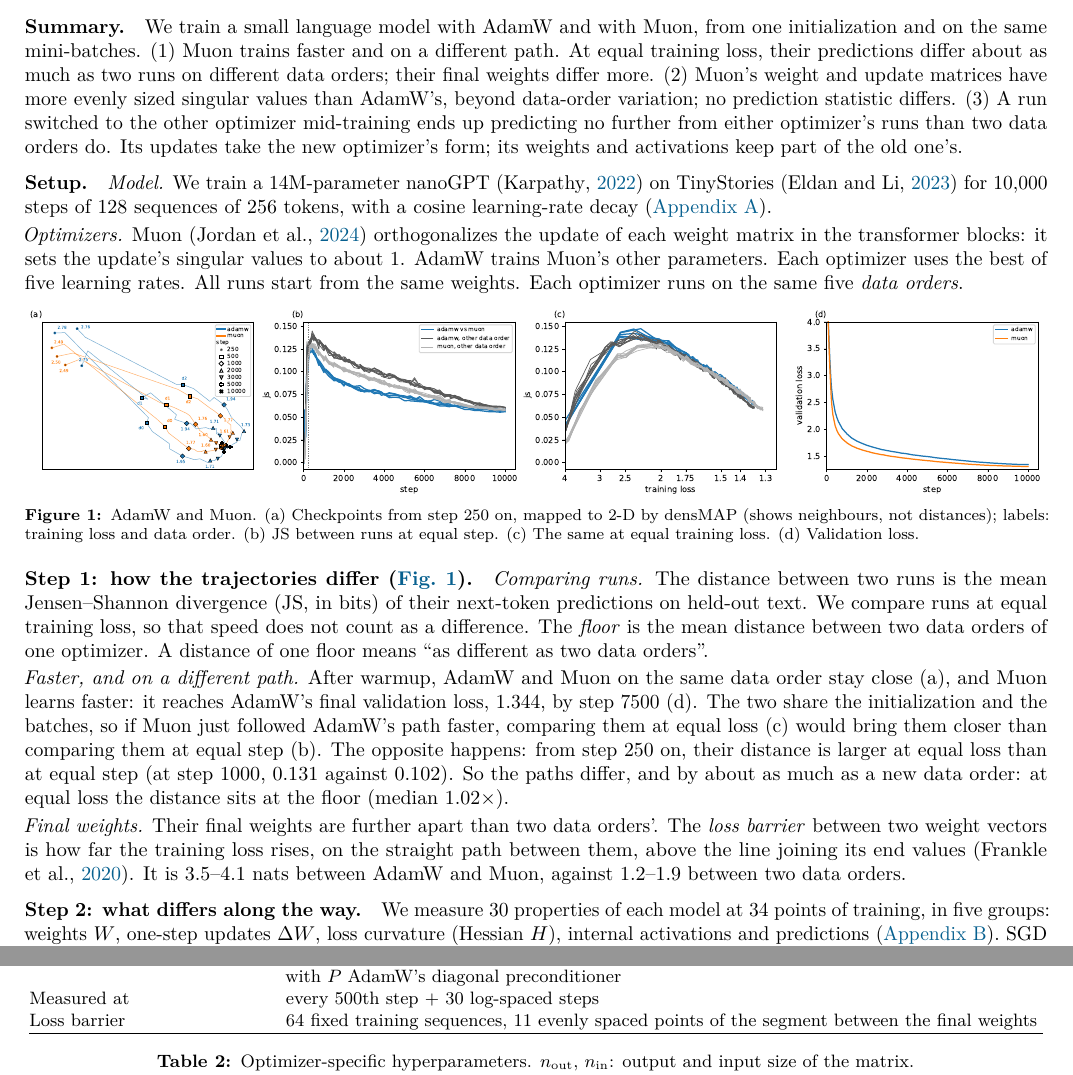
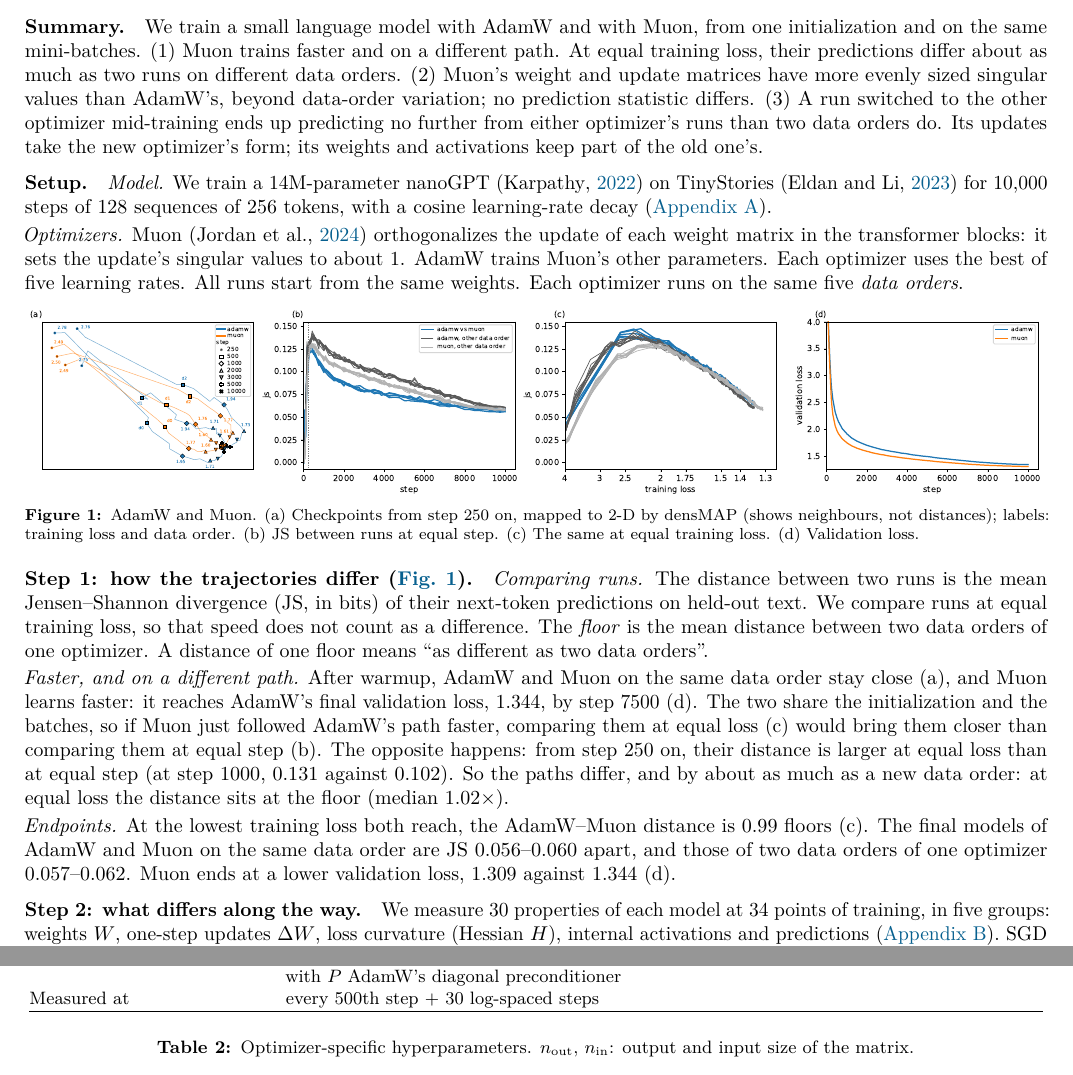
Before and after one commit to qqgjyx/MIT-6.7910, a LaTeX document (report/checkpoint.tex, which reads report/checkpoint_appendix.tex): two parts of pages 1 and 4 of 6, joined at a grey line, cut so that both start at the same text. Compiled offline with pdfLaTeX.

Commit message:
Checkpoint Step 1: endpoints paragraph (0.99 floors at the lowest common loss, endpoint JS by pair, final validation losses) replaces the loss barrier; barrier dropped from the summary and Table 1

```diff
--- a/report/checkpoint.tex
+++ b/report/checkpoint.tex
@@ -36,8 +36,7 @@
 
 \paragraph{Summary.} We train a small language model with AdamW and with Muon, from one initialization and on the
 same mini-batches. (1)~Muon trains faster and on a different path. At equal training
-loss, their predictions differ about as much as two runs on different data orders; their final weights differ
-more. (2)~Muon's weight and update matrices have more evenly sized singular values
+loss, their predictions differ about as much as two runs on different data orders. (2)~Muon's weight and update matrices have more evenly sized singular values
 than AdamW's, beyond data-order variation; no prediction statistic differs. (3)~A run switched to the other optimizer
 mid-training ends up predicting no further from either optimizer's runs than two data orders do. Its updates
 take the new optimizer's form; its weights and activations keep part of the old one's.
@@ -72,9 +71,9 @@ bring them closer than comparing them at equal step (b). The opposite happens: f
 larger at equal loss than at equal step (at step 1000, 0.131 against 0.102). So the paths differ, and by about as much
 as a new data order: at equal loss the distance sits at the floor (median 1.02$\times$).
 
-\emph{Final weights.} Their final weights are further apart than two data orders'. The \emph{loss barrier} between two weight vectors is
-how far the training loss rises, on the straight path between them, above the line joining its end values
-\citep{frankle2020lmc}. It is 3.5--4.1 nats between AdamW and Muon, against 1.2--1.9 between two data orders.
+\emph{Endpoints.} At the lowest training loss both reach, the AdamW--Muon distance is 0.99 floors (c). The final
+models of AdamW and Muon on the same data order are JS 0.056--0.060 apart, and those of two data orders of one
+optimizer 0.057--0.062. Muon ends at a lower validation loss, 1.309 against 1.344 (d).
 
 \paragraph{Step 2: what differs along the way.} We measure 30 properties of each model at 34 points of training, in
 five groups: weights $W$, one-step updates $\Delta W$, loss curvature (Hessian $H$), internal activations and
--- a/report/checkpoint_appendix.tex
+++ b/report/checkpoint_appendix.tex
@@ -46,7 +46,6 @@ Both logged at & every 250th step $+$ 30 log-spaced steps in $[1, 10{,}000]$ \\
 Hessian & top eigenvalue, 20 Lanczos iterations, 32 fixed training sequences; AdamW also of
   $P^{-1/2}HP^{-1/2}$, with $P$ AdamW's diagonal preconditioner \\
 Measured at & every 500th step $+$ 30 log-spaced steps \\
-Loss barrier & 64 fixed training sequences, 11 evenly spaced points of the segment between the final weights \\
 \hline
 \end{tabular}
 \end{center}
```
Also changed, not shown: report/checkpoint.pdf.
